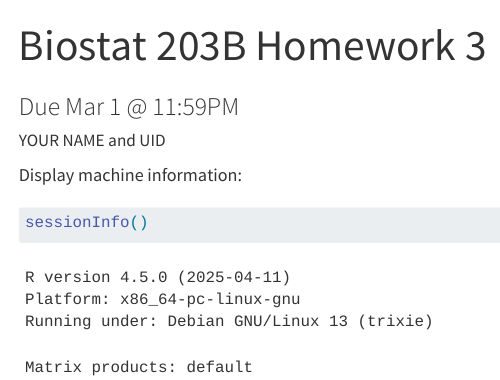
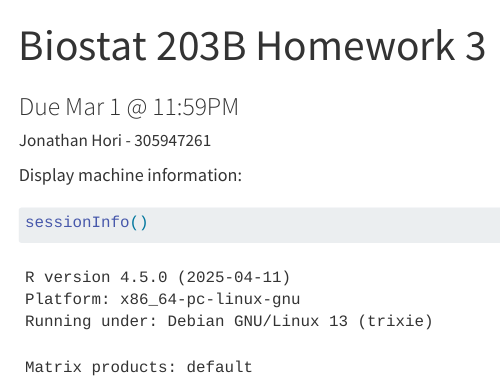
Before and after one commit to jonathanhori/biostat-203b-2023-winter, a Quarto document (hw3/hw3.qmd): the page in a window 1100 px wide, from its top. Rendered offline with R 4.5, knitr and Pandoc in place of Quarto, with nearby package versions; some code elsewhere in the file could not run offline; menus at the side of the page are left out.

Commit message:
Adding title to quarto

```diff
--- a/hw3/hw3.qmd
+++ b/hw3/hw3.qmd
@@ -1,7 +1,7 @@
 ---
 title: "Biostat 203B Homework 3"
 subtitle: Due Mar 1 @ 11:59PM
-author: YOUR NAME and UID
+author: Jonathan Hori - 305947261
 format:
   html:
     theme: cosmo
```
Also changed, not shown: hw3/hw3.qmd (2 more changed lines).
